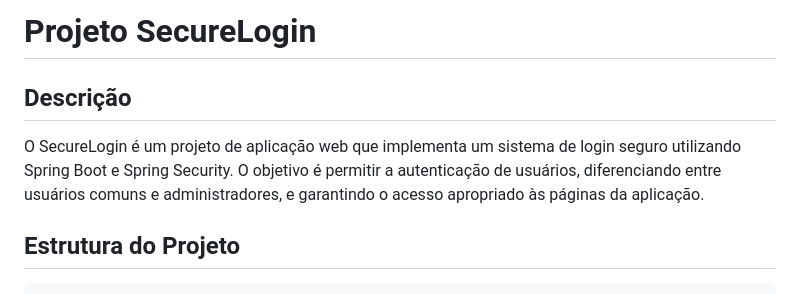
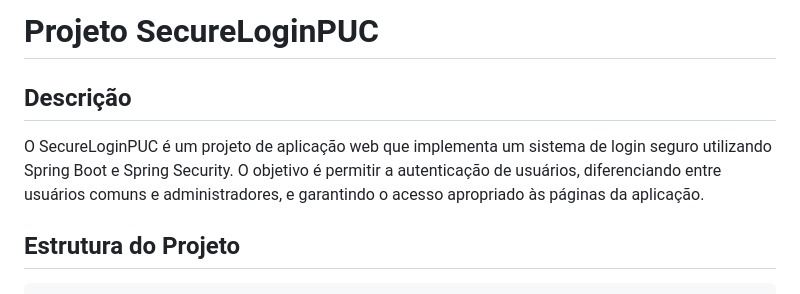
Before and after one commit to joaopauloaramuni/arquitetura-de-aplicacoes-web, a Markdown page: PROJETOS/SecureLoginPUC/README.md, the part around the change. Rendered like a GitHub page.

```diff
--- a/PROJETOS/SecureLoginPUC/README.md
+++ b/PROJETOS/SecureLoginPUC/README.md
@@ -1,7 +1,7 @@
-# Projeto SecureLogin
+# Projeto SecureLoginPUC
 
 ## Descrição
-O SecureLogin é um projeto de aplicação web que implementa um sistema de login seguro utilizando Spring Boot e Spring Security. O objetivo é permitir a autenticação de usuários, diferenciando entre usuários comuns e administradores, e garantindo o acesso apropriado às páginas da aplicação.
+O SecureLoginPUC é um projeto de aplicação web que implementa um sistema de login seguro utilizando Spring Boot e Spring Security. O objetivo é permitir a autenticação de usuários, diferenciando entre usuários comuns e administradores, e garantindo o acesso apropriado às páginas da aplicação.
 
 ## Estrutura do Projeto
 
```
